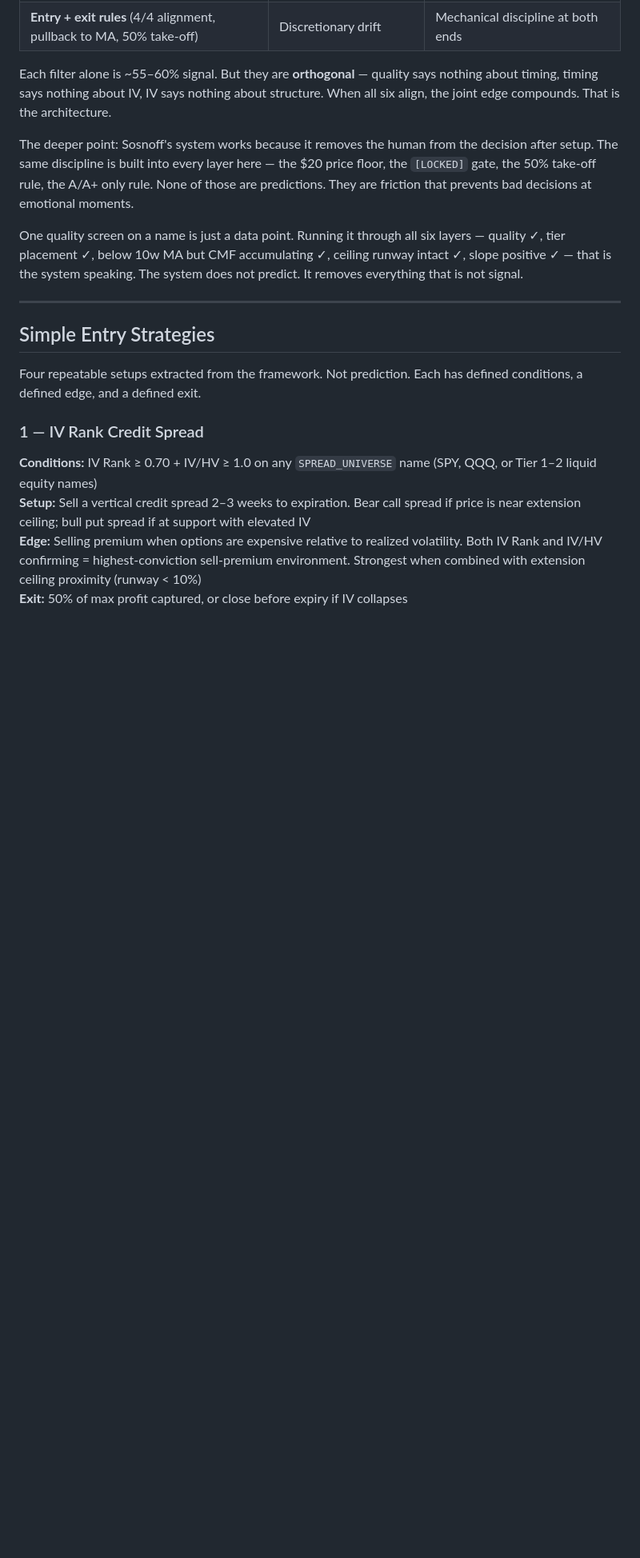
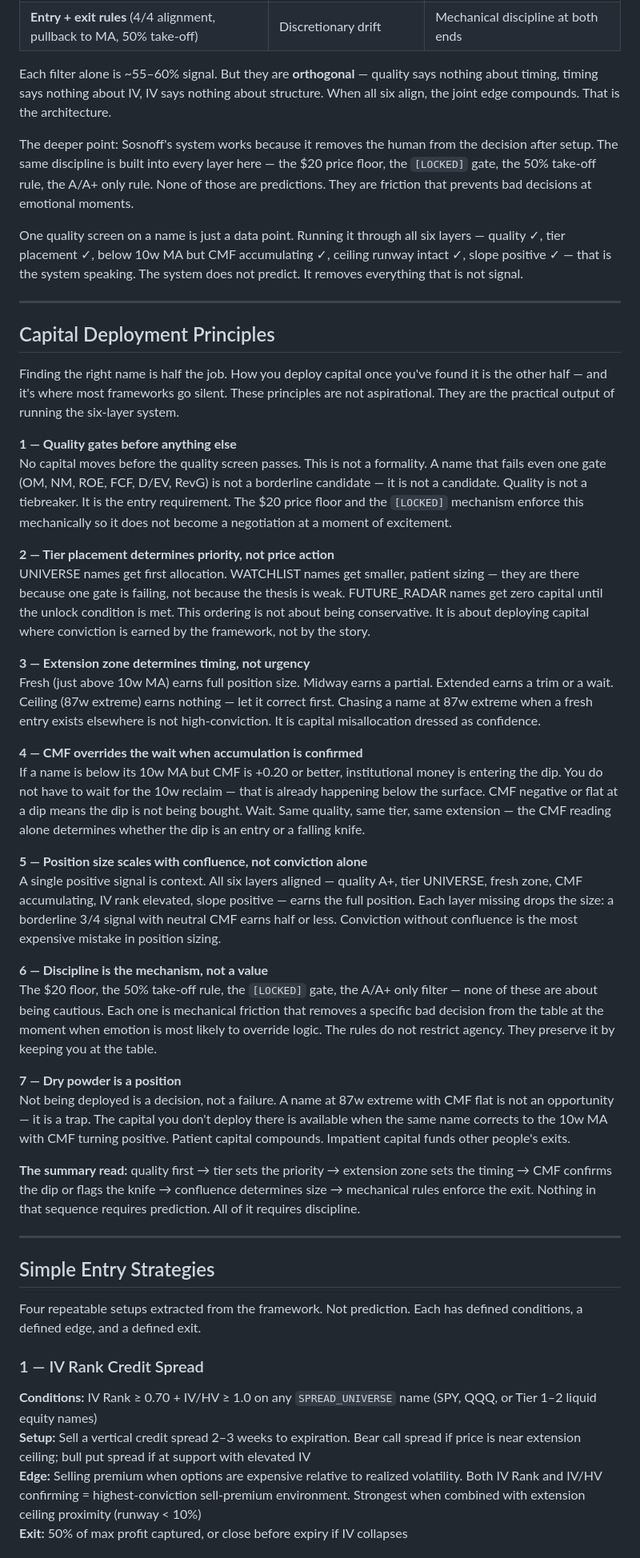
Before and after one commit to neurobloomai/market-tools, a Markdown page: README.md, the part around the change. Shown at 80% size. Drawn GitHub-style; blank space fills up the shorter version.

Commit message:
README: add Capital Deployment Principles section
Seven explicit principles covering quality-first deployment, tier priority,
extension zone timing, CMF as dip-vs-knife signal, confluence-based sizing,
mechanical discipline, and dry powder as an active position. Closes the gap
between finding names and deploying capital against them.

Co-Authored-By: Claude Sonnet 4.6 <noreply@anthropic.com>

```diff
--- a/README.md
+++ b/README.md
@@ -890,6 +890,35 @@ One quality screen on a name is just a data point. Running it through all six la
 
 ---
 
+## Capital Deployment Principles
+
+Finding the right name is half the job. How you deploy capital once you've found it is the other half — and it's where most frameworks go silent. These principles are not aspirational. They are the practical output of running the six-layer system.
+
+**1 — Quality gates before anything else**
+No capital moves before the quality screen passes. This is not a formality. A name that fails even one gate (OM, NM, ROE, FCF, D/EV, RevG) is not a borderline candidate — it is not a candidate. Quality is not a tiebreaker. It is the entry requirement. The $20 price floor and the `[LOCKED]` mechanism enforce this mechanically so it does not become a negotiation at a moment of excitement.
+
+**2 — Tier placement determines priority, not price action**
+UNIVERSE names get first allocation. WATCHLIST names get smaller, patient sizing — they are there because one gate is failing, not because the thesis is weak. FUTURE_RADAR names get zero capital until the unlock condition is met. This ordering is not about being conservative. It is about deploying capital where conviction is earned by the framework, not by the story.
+
+**3 — Extension zone determines timing, not urgency**
+Fresh (just above 10w MA) earns full position size. Midway earns a partial. Extended earns a trim or a wait. Ceiling (87w extreme) earns nothing — let it correct first. Chasing a name at 87w extreme when a fresh entry exists elsewhere is not high-conviction. It is capital misallocation dressed as confidence.
+
+**4 — CMF overrides the wait when accumulation is confirmed**
+If a name is below its 10w MA but CMF is +0.20 or better, institutional money is entering the dip. You do not have to wait for the 10w reclaim — that is already happening below the surface. CMF negative or flat at a dip means the dip is not being bought. Wait. Same quality, same tier, same extension — the CMF reading alone determines whether the dip is an entry or a falling knife.
+
+**5 — Position size scales with confluence, not conviction alone**
+A single positive signal is context. All six layers aligned — quality A+, tier UNIVERSE, fresh zone, CMF accumulating, IV rank elevated, slope positive — earns the full position. Each layer missing drops the size: a borderline 3/4 signal with neutral CMF earns half or less. Conviction without confluence is the most expensive mistake in position sizing.
+
+**6 — Discipline is the mechanism, not a value**
+The $20 floor, the 50% take-off rule, the `[LOCKED]` gate, the A/A+ only filter — none of these are about being cautious. Each one is mechanical friction that removes a specific bad decision from the table at the moment when emotion is most likely to override logic. The rules do not restrict agency. They preserve it by keeping you at the table.
+
+**7 — Dry powder is a position**
+Not being deployed is a decision, not a failure. A name at 87w extreme with CMF flat is not an opportunity — it is a trap. The capital you don't deploy there is available when the same name corrects to the 10w MA with CMF turning positive. Patient capital compounds. Impatient capital funds other people's exits.
+
+**The summary read:** quality first → tier sets the priority → extension zone sets the timing → CMF confirms the dip or flags the knife → confluence determines size → mechanical rules enforce the exit. Nothing in that sequence requires prediction. All of it requires discipline.
+
+---
+
 ## Simple Entry Strategies
 
 Four repeatable setups extracted from the framework. Not prediction. Each has defined conditions, a defined edge, and a defined exit.
```
